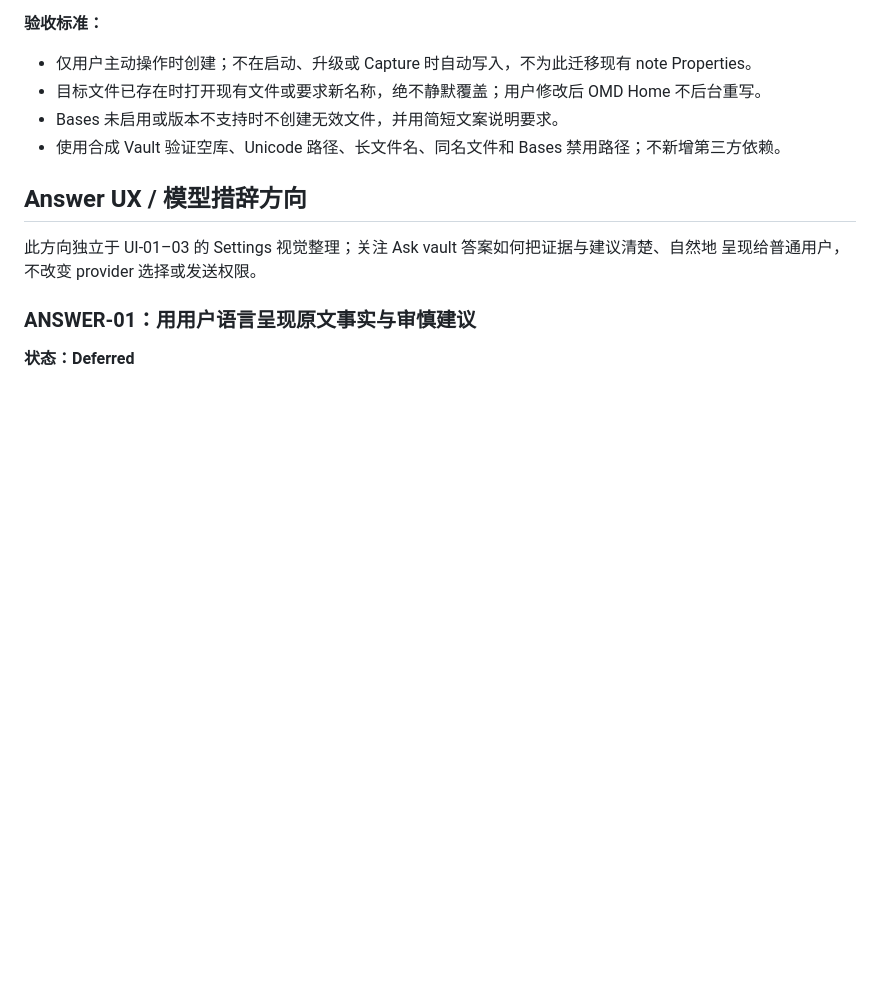
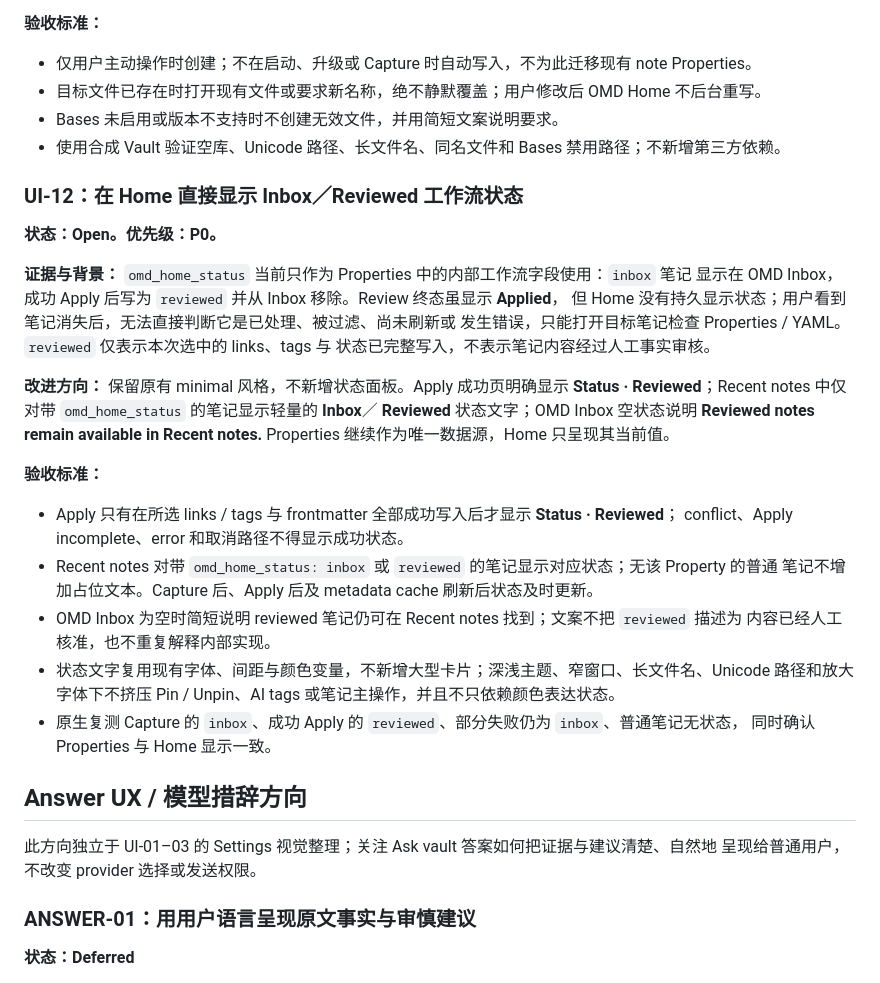
Before and after one commit to omd-local/obsidian-omd-home, a Markdown page: docs/ui-backlog.md, the part around the change. GitHub-like rendering; blank space fills up the shorter version.

Commit message:
Make enrichment completion discoverable in the release backlog
Record the minimal UI treatment needed to expose Inbox and Reviewed state without creating a new status panel. The acceptance criteria keep Properties as the source of truth and distinguish workflow completion from human content approval.

Constraint: Preserve the existing minimal Home layout and its narrow-window behavior

Rejected: Require users to inspect YAML after Apply | the state transition is too important to remain implicit

Confidence: high

Scope-risk: narrow

Directive: Do not label content as fact-checked when rendering omd_home_status: reviewed

Tested: git diff --check and documentation diff inspection

Not-tested: UI implementation remains an open backlog item

Co-authored-by: OmX <omx@oh-my-codex.dev>

```diff
--- a/docs/ui-backlog.md
+++ b/docs/ui-backlog.md
@@ -214,6 +214,34 @@ Bookmarks 或粘贴进 Graph Groups。
 - Bases 未启用或版本不支持时不创建无效文件，并用简短文案说明要求。
 - 使用合成 Vault 验证空库、Unicode 路径、长文件名、同名文件和 Bases 禁用路径；不新增第三方依赖。
 
+### UI-12：在 Home 直接显示 Inbox／Reviewed 工作流状态
+
+**状态：Open。优先级：P0。**
+
+**证据与背景：** `omd_home_status` 当前只作为 Properties 中的内部工作流字段使用：`inbox` 笔记
+显示在 OMD Inbox，成功 Apply 后写为 `reviewed` 并从 Inbox 移除。Review 终态虽显示 **Applied**，
+但 Home 没有持久显示状态；用户看到笔记消失后，无法直接判断它是已处理、被过滤、尚未刷新或
+发生错误，只能打开目标笔记检查 Properties / YAML。`reviewed` 仅表示本次选中的 links、tags 与
+状态已完整写入，不表示笔记内容经过人工事实审核。
+
+**改进方向：** 保留原有 minimal 风格，不新增状态面板。Apply 成功页明确显示
+**Status · Reviewed**；Recent notes 中仅对带 `omd_home_status` 的笔记显示轻量的 **Inbox**／
+**Reviewed** 状态文字；OMD Inbox 空状态说明 **Reviewed notes remain available in Recent notes.**
+Properties 继续作为唯一数据源，Home 只呈现其当前值。
+
+**验收标准：**
+
+- Apply 只有在所选 links / tags 与 frontmatter 全部成功写入后才显示 **Status · Reviewed**；
+  conflict、Apply incomplete、error 和取消路径不得显示成功状态。
+- Recent notes 对带 `omd_home_status: inbox` 或 `reviewed` 的笔记显示对应状态；无该 Property 的普通
+  笔记不增加占位文本。Capture 后、Apply 后及 metadata cache 刷新后状态及时更新。
+- OMD Inbox 为空时简短说明 reviewed 笔记仍可在 Recent notes 找到；文案不把 `reviewed` 描述为
+  内容已经人工核准，也不重复解释内部实现。
+- 状态文字复用现有字体、间距与颜色变量，不新增大型卡片；深浅主题、窄窗口、长文件名、Unicode
+  路径和放大字体下不挤压 Pin / Unpin、AI tags 或笔记主操作，并且不只依赖颜色表达状态。
+- 原生复测 Capture 的 `inbox`、成功 Apply 的 `reviewed`、部分失败仍为 `inbox`、普通笔记无状态，
+  同时确认 Properties 与 Home 显示一致。
+
 ## Answer UX / 模型措辞方向
 
 此方向独立于 UI-01–03 的 Settings 视觉整理；关注 Ask vault 答案如何把证据与建议清楚、自然地
```
